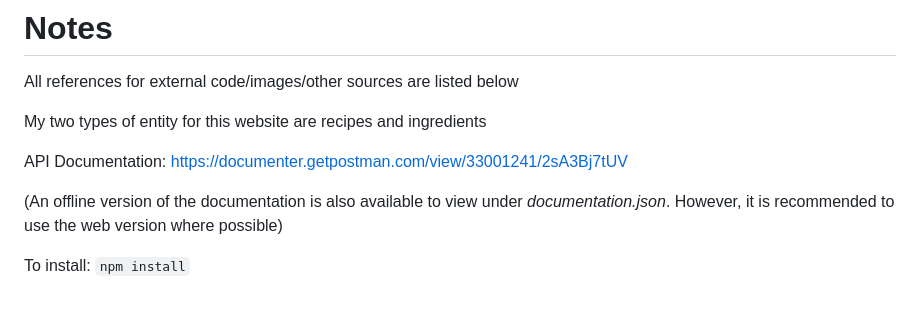
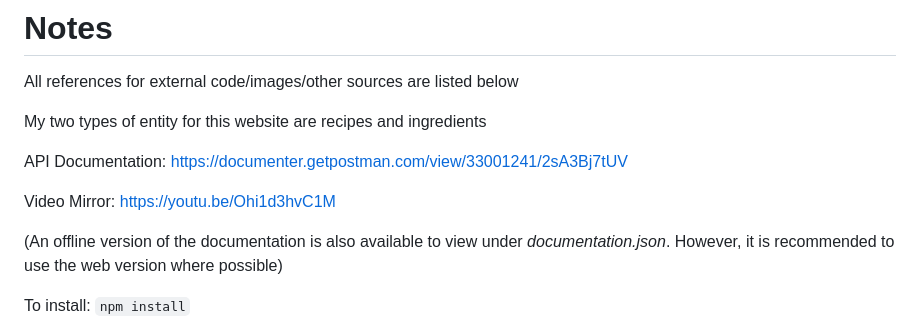
Before and after one commit to charl11e/meal-magic, a Markdown page: README.md, the part around the change. Rendered like a GitHub page; blank space fills up the shorter version.

Commit message:
Added video mirror

```diff
--- a/README.md
+++ b/README.md
@@ -7,6 +7,8 @@ All references for external code/images/other sources are listed below
 My two types of entity for this website are recipes and ingredients
 
 API Documentation: https://documenter.getpostman.com/view/33001241/2sA3Bj7tUV
+
+Video Mirror: https://youtu.be/Ohi1d3hvC1M
 
 (An offline version of the documentation is also available to view under <i>documentation.json</i>. However, it is recommended to use the web version where possible)
 
```
